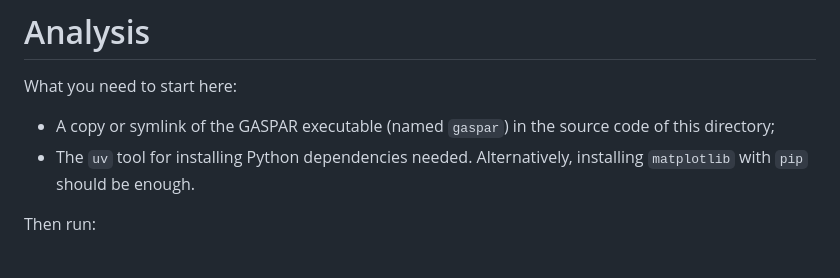
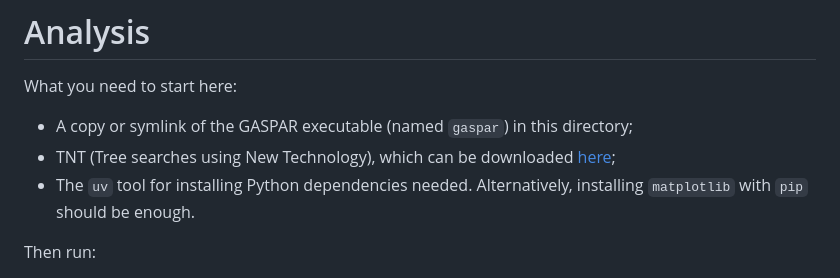
Before and after one commit to henrieger/cbzoo-2026, a Markdown page: analysis/README.md, the part around the change. Rendered like a GitHub page.

Commit message:
[change] strange wording and [add] TNT link and explanation in analysis/README.md

```diff
--- a/analysis/README.md
+++ b/analysis/README.md
@@ -2,7 +2,8 @@
 
 What you need to start here:
 
-- A copy or symlink of the GASPAR executable (named `gaspar`) in the source code of this directory;
+- A copy or symlink of the GASPAR executable (named `gaspar`) in this directory;
+- TNT (Tree searches using New Technology), which can be downloaded [here](https://www.lillo.org.ar/phylogeny/tnt/);
 - The `uv` tool for installing Python dependencies needed. Alternatively, installing `matplotlib` with `pip` should be enough.
 
 Then run:
```
